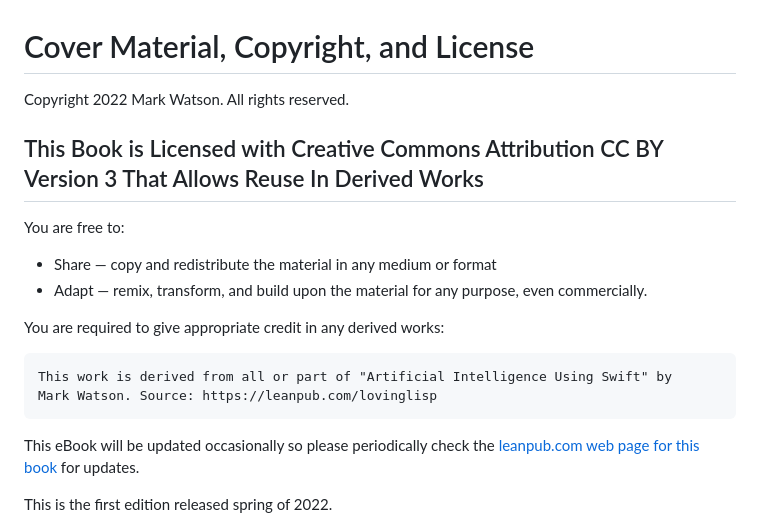
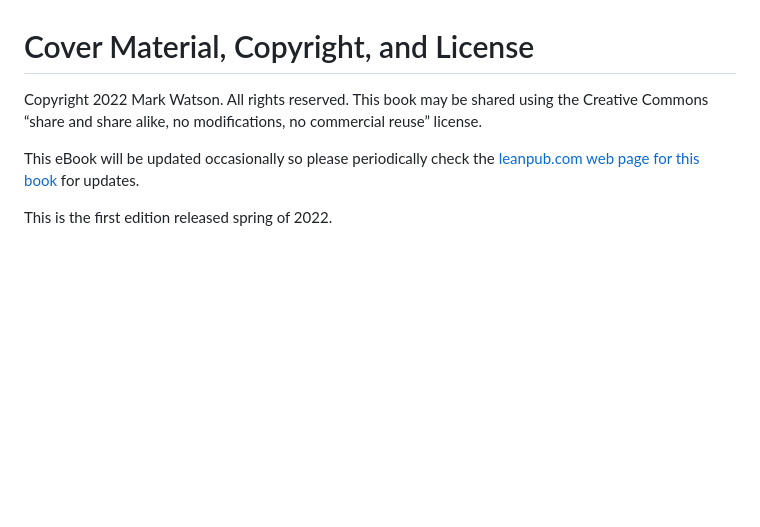
Before and after one commit to mark-watson/SwiftAI-book, a Markdown page: manuscript/preface.md, the part around the change. Rendered like a GitHub page; blank space fills up the shorter version.

````diff
--- a/manuscript/preface.md
+++ b/manuscript/preface.md
@@ -1,21 +1,6 @@
 # Cover Material, Copyright, and License
 
-Copyright 2022 Mark Watson. All rights reserved.
-
-## This Book is Licensed with Creative Commons Attribution CC BY Version 3 That Allows Reuse In Derived Works
-
-You are free to:
-
-- Share — copy and redistribute the material in any medium or format
-- Adapt — remix, transform, and build upon the material
-for any purpose, even commercially.
-
-You are required to give appropriate credit in any derived works:
-
-```text
-This work is derived from all or part of "Artificial Intelligence Using Swift" by
-Mark Watson. Source: https://leanpub.com/lovinglisp
-```
+Copyright 2022 Mark Watson. All rights reserved. This book may be shared using the Creative Commons “share and share alike, no modifications, no commercial reuse” license.
 
 This eBook will be updated occasionally so please periodically check the [leanpub.com web page for this book](https://leanpub.com/SwiftAI) for updates.
 
````
